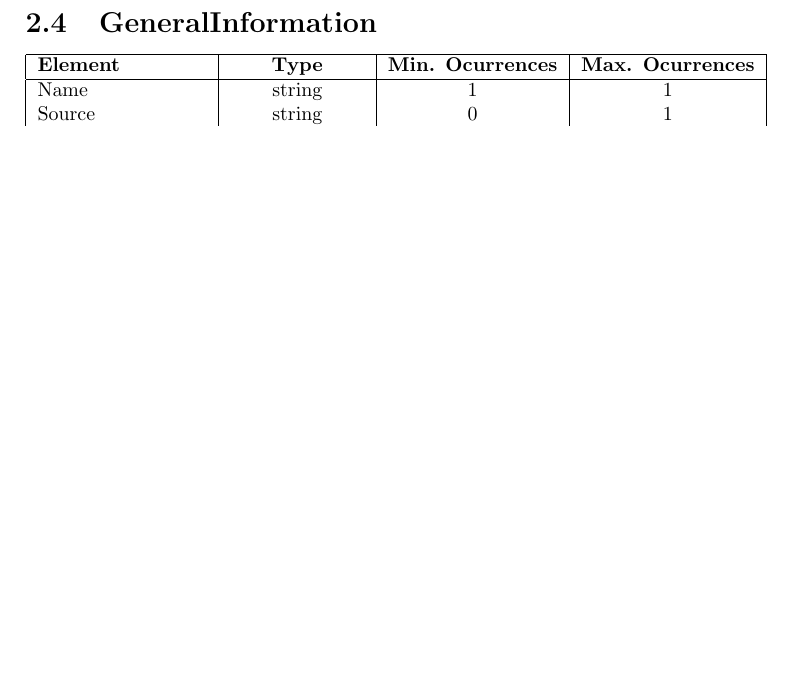
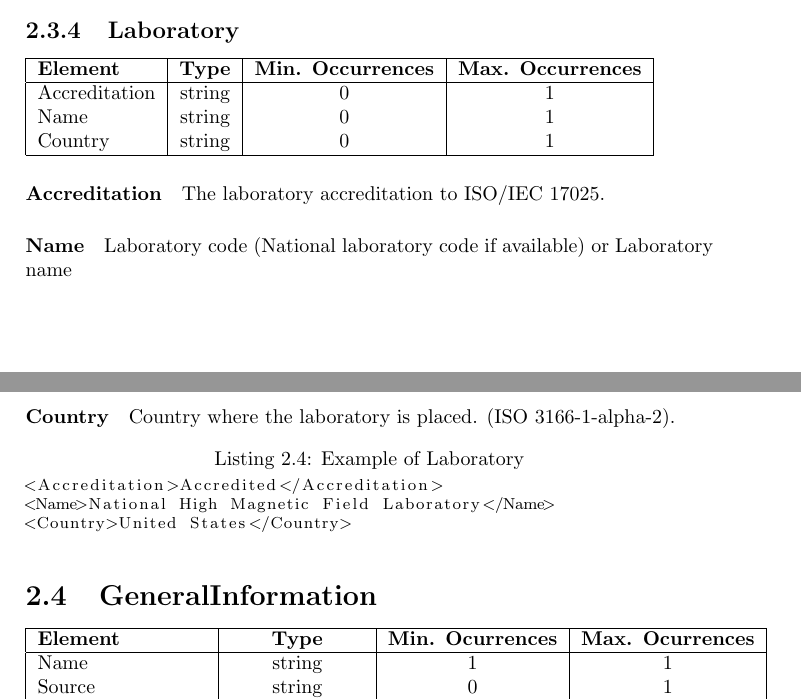
Before and after one commit to miguelalba/rakip, a LaTeX document (docs/main.tex): part of page 6 of 9 before the commit and two parts of pages 5 and 6 of 9 after it, the two joined at a grey line, cut at the place of the change, the shorter picture padded with empty space. Compiled offline with pdfLaTeX.

Commit message:
[Doc] Add Laboratory

```diff
--- a/docs/main.tex
+++ b/docs/main.tex
@@ -200,8 +199,32 @@ of</Description>
 <AcceptableDailyIntake>20 mg</AcceptableDailyIntake>
 \end{lstlisting}
 
-% TODO: Laboratory
-% \subsection{Laboratory}
+\subsection{Laboratory}
+
+\begin{tabular}{|l|c|c|c|}
+    \hline
+    \textbf{Element} & \textbf{Type} & \textbf{Min. Occurrences} & \textbf{Max. Occurrences} \\
+    \hline
+    Accreditation & string & 0 & 1 \\
+    Name & string & 0 & 1 \\
+    Country & string & 0 & 1 \\
+    \hline
+\end{tabular}
+
+\paragraph{Accreditation}
+The laboratory accreditation to ISO/IEC 17025.
+
+\paragraph{Name}
+Laboratory code (National laboratory code if available) or Laboratory name
+
+\paragraph{Country}
+Country where the laboratory is placed. (ISO 3166-1-alpha-2).
+
+\begin{lstlisting}[basicstyle=\footnotesize, caption={Example of Laboratory}]
+<Accreditation>Accredited</Accreditation>
+<Name>National High Magnetic Field Laboratory</Name>
+<Country>United States</Country>
+\end{lstlisting}
 
 % TODO: ModelCategory
 % \subsection{ModelCategory}
```
Also changed, not shown: docs/main.pdf, docs/main.tex (1 more changed lines).
